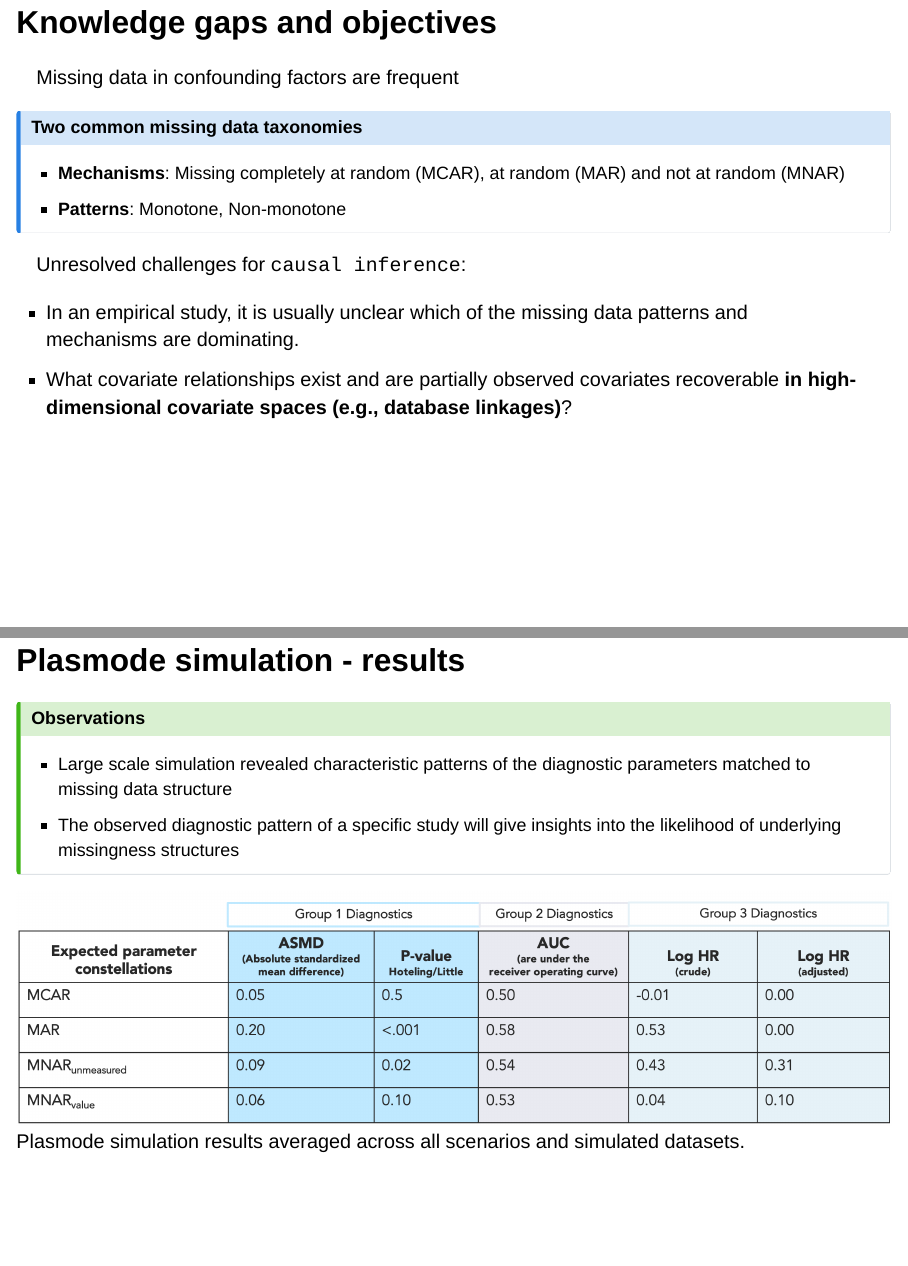
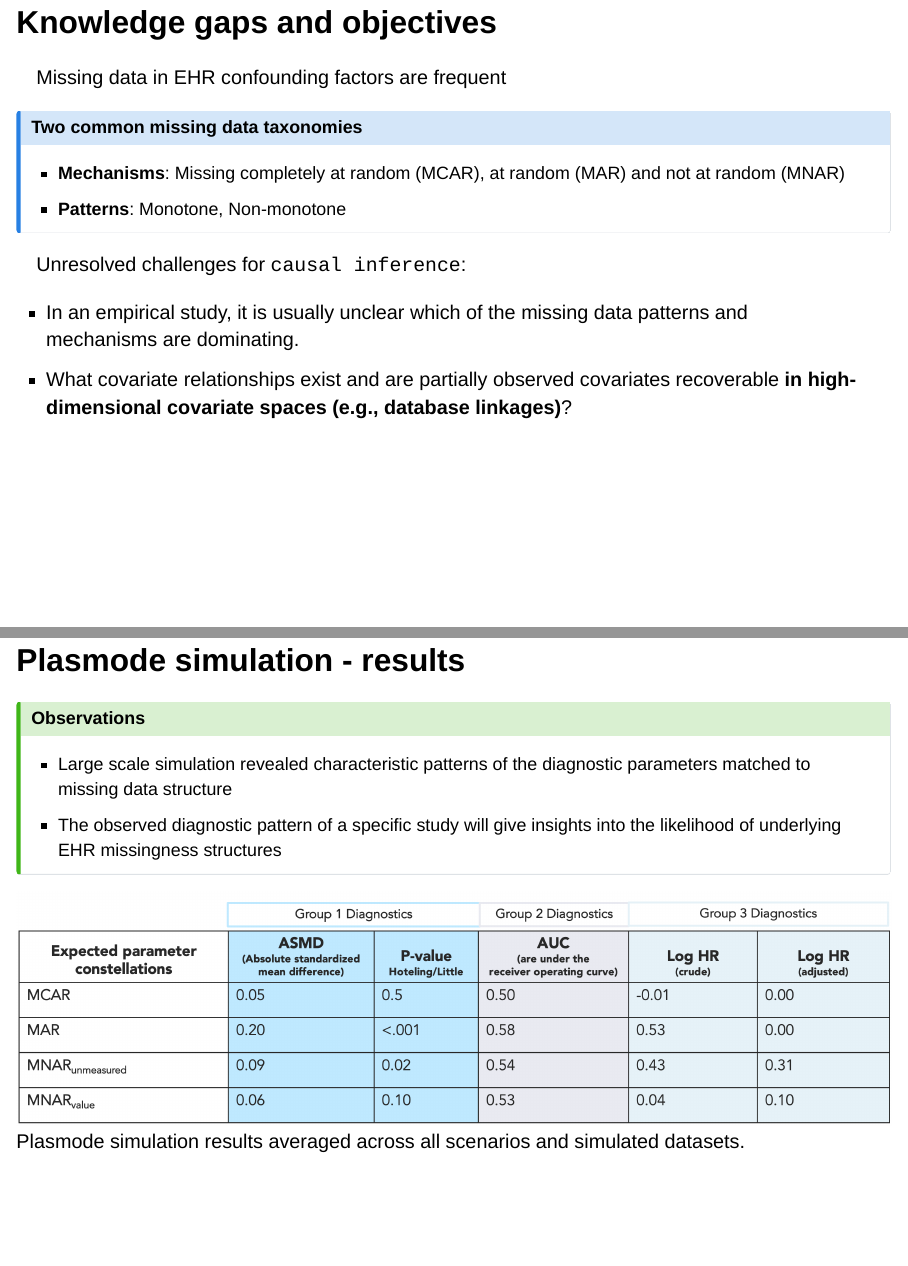
Before and after one commit to janickweberpals/smdi-R-Pharma2023, a Quarto document (smdi-r-pharma2023.qmd): pages 4 and 8 of 31, joined at a grey line. Rendered offline with R 4.5, knitr and Pandoc in place of Quarto, with nearby package versions; drawn as Slidy slides in place of the format the file asks for; some code elsewhere in the file could not run offline; a font, style sheet, LaTeX package, included part or bibliography that could not be used is replaced or left out.

Commit message:
implemented changes required after FDA and SciComm review; final version

```diff
--- a/smdi-r-pharma2023.qmd
+++ b/smdi-r-pharma2023.qmd
@@ -73,7 +73,7 @@ These covariates are often just partially observed for various reasons:
 
 ## Knowledge gaps and objectives
 
-Missing data in confounding factors are frequent
+Missing data in EHR confounding factors are frequent
 
 ::: callout-note
 # Two common missing data taxonomies
@@ -113,7 +113,7 @@ Unresolved challenges for `causal inference`:
 # Observations
 
 -   Large scale simulation revealed characteristic patterns of the diagnostic parameters matched to missing data structure
--   The observed diagnostic pattern of a specific study will give insights into the likelihood of underlying missingness structures
+-   The observed diagnostic pattern of a specific study will give insights into the likelihood of underlying EHR missingness structures
 :::
 
 ![Plasmode simulation results averaged across all scenarios and simulated datasets.](images/results.png){fig-align="center"}
```
Also changed, not shown: smdi-r-pharma2023.qmd (4 more changed lines).
